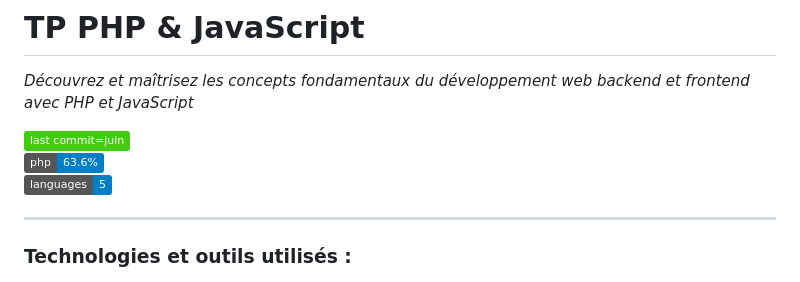
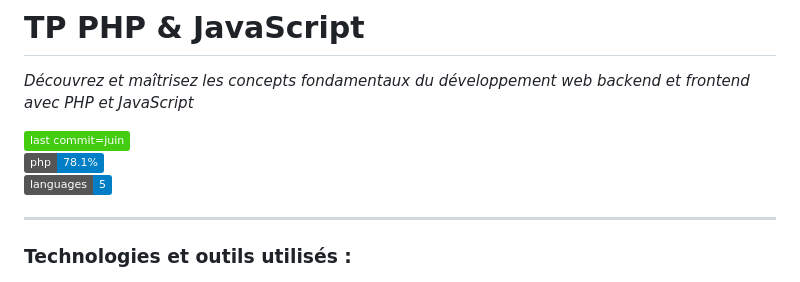
Before and after one commit to Axelvrdn/TP-PHP, a Markdown page: README.md, the part around the change. Drawn GitHub-style; badges without logos.

```diff
--- a/README.md
+++ b/README.md
@@ -3,7 +3,7 @@
 *Découvrez et maîtrisez les concepts fondamentaux du développement web backend et frontend avec PHP et JavaScript*
 
 ![Dernier commit](https://img.shields.io/badge/last%20commit=juin-brightgreen)
-![PHP](https://img.shields.io/badge/php-63.6%25-blue)
+![PHP](https://img.shields.io/badge/php-78.1%25-blue)
 ![Langages](https://img.shields.io/badge/languages-5-blue)
 
 ---
```
